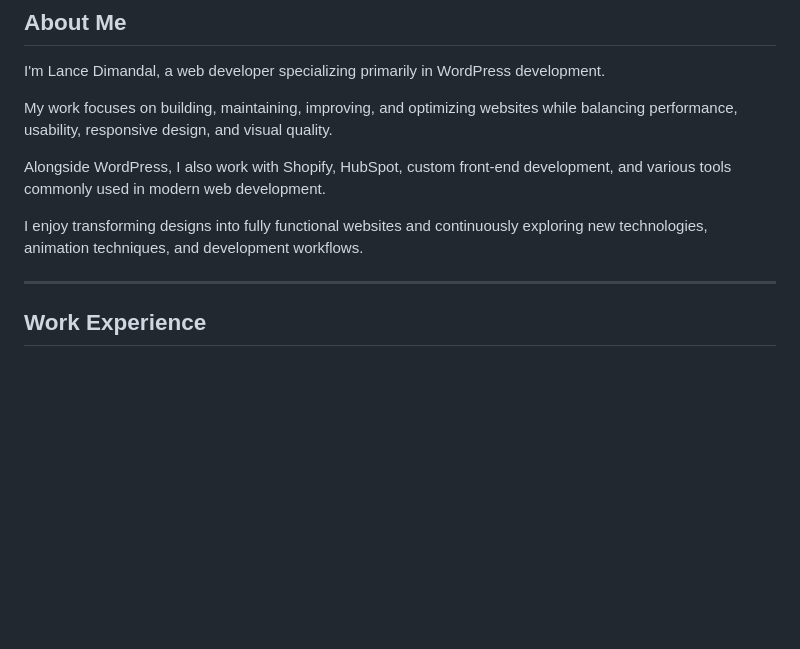
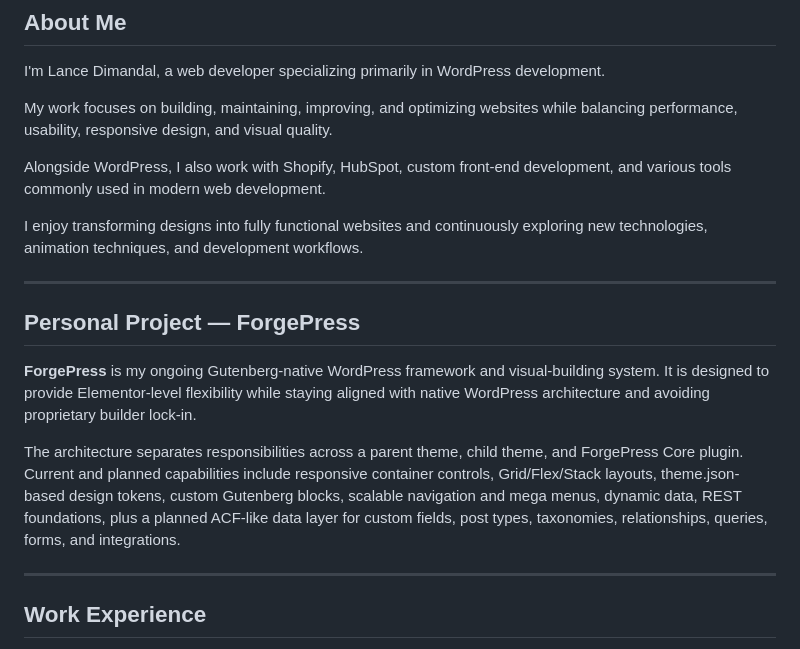
Before and after one commit to lance-dee16/lancedimandal_portfolio, a Markdown page: README.md, the part around the change. Drawn GitHub-style; blank space fills up the shorter version.

```diff
--- a/README.md
+++ b/README.md
@@ -15,6 +15,14 @@ My work focuses on building, maintaining, improving, and optimizing websites whi
 Alongside WordPress, I also work with Shopify, HubSpot, custom front-end development, and various tools commonly used in modern web development.
 
 I enjoy transforming designs into fully functional websites and continuously exploring new technologies, animation techniques, and development workflows.
+
+---
+
+## Personal Project — ForgePress
+
+**ForgePress** is my ongoing Gutenberg-native WordPress framework and visual-building system. It is designed to provide Elementor-level flexibility while staying aligned with native WordPress architecture and avoiding proprietary builder lock-in.
+
+The architecture separates responsibilities across a parent theme, child theme, and ForgePress Core plugin. Current and planned capabilities include responsive container controls, Grid/Flex/Stack layouts, theme.json-based design tokens, custom Gutenberg blocks, scalable navigation and mega menus, dynamic data, REST foundations, plus a planned ACF-like data layer for custom fields, post types, taxonomies, relationships, queries, forms, and integrations.
 
 ---
 
```
